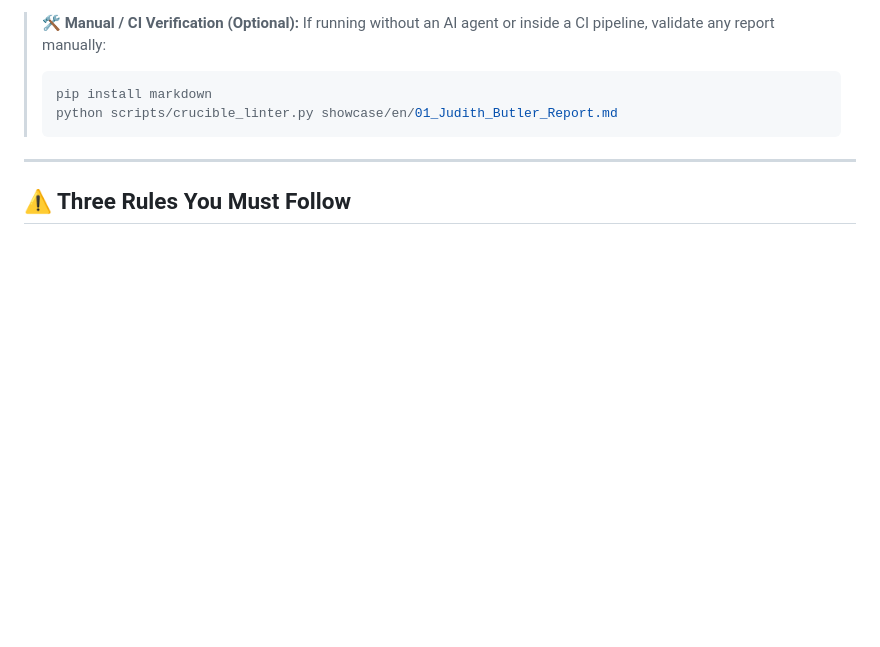
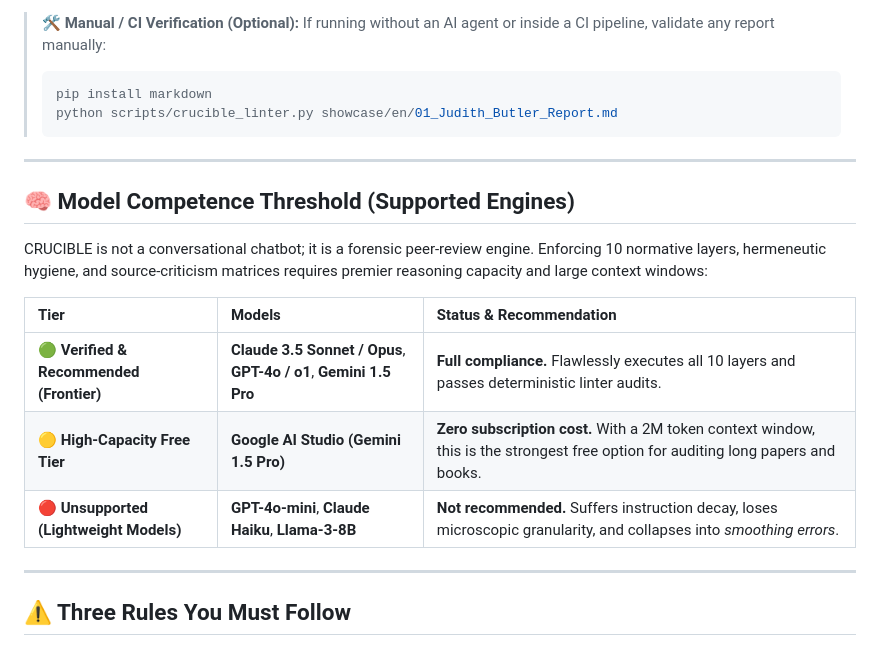
Before and after one commit to efegok73/crucible, a Markdown page: README.md, the part around the change. Drawn GitHub-style; blank space fills up the shorter version.

Commit message:
docs: add Model Competence Threshold section with supported frontier engines

```diff
--- a/README.md
+++ b/README.md
@@ -108,6 +108,18 @@ Fully automated pipeline for developers and agentic workflows:
 
 ---
 
+## 🧠 Model Competence Threshold (Supported Engines)
+
+CRUCIBLE is not a conversational chatbot; it is a forensic peer-review engine. Enforcing 10 normative layers, hermeneutic hygiene, and source-criticism matrices requires premier reasoning capacity and large context windows:
+
+| Tier | Models | Status & Recommendation |
+|:---|:---|:---|
+| 🟢 **Verified & Recommended (Frontier)** | **Claude 3.5 Sonnet / Opus**, **GPT-4o / o1**, **Gemini 1.5 Pro** | **Full compliance.** Flawlessly executes all 10 layers and passes deterministic linter audits. |
+| 🟡 **High-Capacity Free Tier** | **Google AI Studio (Gemini 1.5 Pro)** | **Zero subscription cost.** With a 2M token context window, this is the strongest free option for auditing long papers and books. |
+| 🔴 **Unsupported (Lightweight Models)** | **GPT-4o-mini**, **Claude Haiku**, **Llama-3-8B** | **Not recommended.** Suffers instruction decay, loses microscopic granularity, and collapses into *smoothing errors*. |
+
+---
+
 ## ⚠️ Three Rules You Must Follow
 
 1. **Always use two stages.** Feeding a 400-page book directly into an AI with a single "analyze this" prompt triggers *smoothing error* — the AI compresses your audit into an 18 KB journalistic summary. Separate extraction from analysis.
```
Also changed, not shown: README_TR.md (+12 -0 lines).
